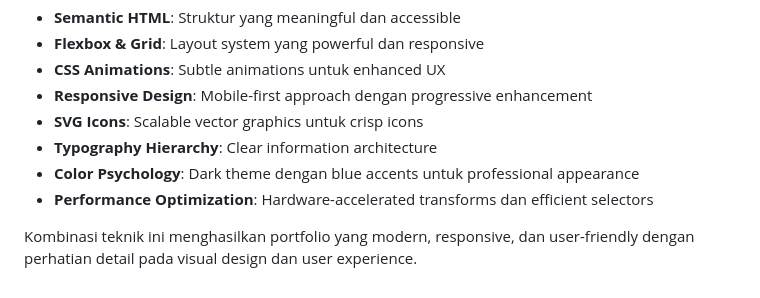
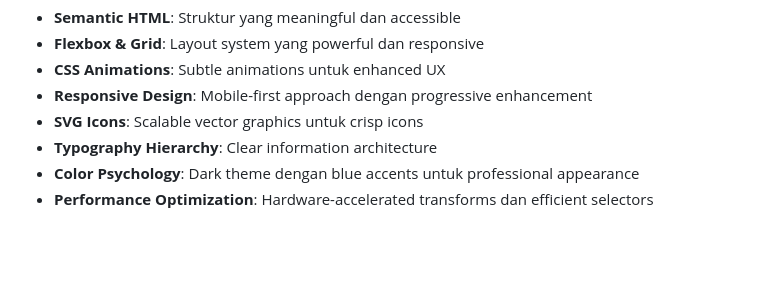
Before and after one commit to Yanxe01/D121231078_PemogramanWeb, a Markdown page: README.md, the part around the change. Rendered like a GitHub page; blank space fills up the shorter version.

```diff
--- a/README.md
+++ b/README.md
@@ -520,5 +520,3 @@ Website ini mendemonstrasikan penggunaan teknik modern CSS dan HTML:
 - **Typography Hierarchy**: Clear information architecture
 - **Color Psychology**: Dark theme dengan blue accents untuk professional appearance
 - **Performance Optimization**: Hardware-accelerated transforms dan efficient selectors
-
-Kombinasi teknik ini menghasilkan portfolio yang modern, responsive, dan user-friendly dengan perhatian detail pada visual design dan user experience.
```
